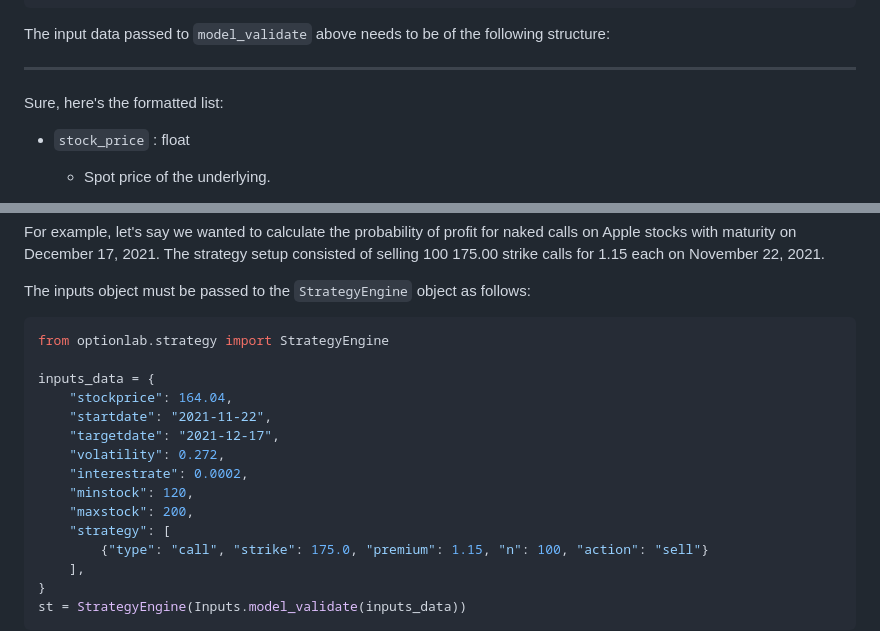
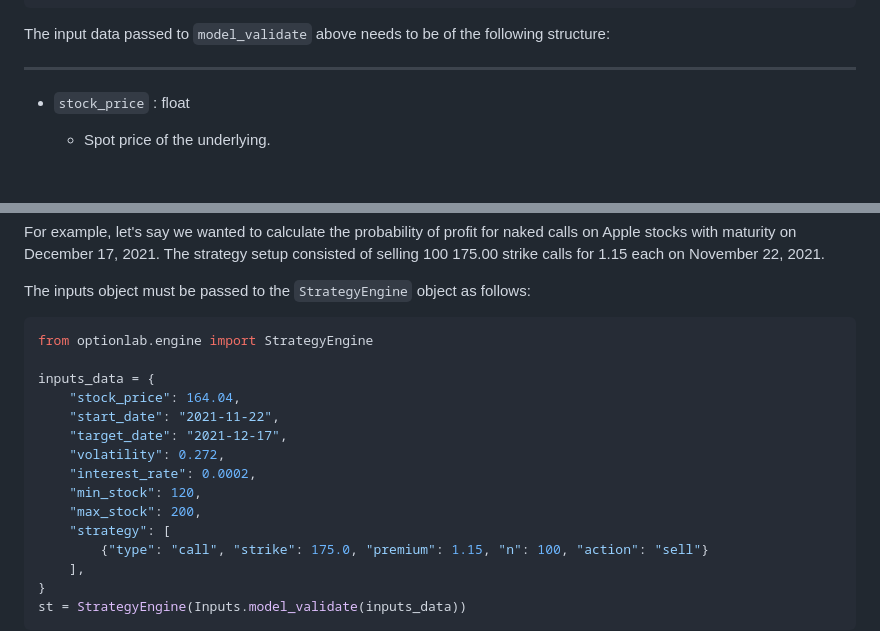
Before and after one commit to rgaveiga/optionlab, a Markdown page: README.md, 2 parts joined by grey strips. Drawn GitHub-style; blank space fills up the shorter version.

Commit message:
small fixes to README

````diff
--- a/README.md
+++ b/README.md
@@ -44,8 +44,6 @@ inputs = Inputs.model_validate(inputs_data)
 The input data passed to `model_validate` above needs to be of the following structure:
 
 ---
-
-Sure, here's the formatted list:
 
 - `stock_price` : float
   - Spot price of the underlying.
@@ -181,16 +179,16 @@ For example, let's say we wanted to calculate the probability of profit for nake
 The inputs object must be passed to the `StrategyEngine` object as follows:
 
 ```python
-from optionlab.strategy import StrategyEngine
+from optionlab.engine import StrategyEngine
 
 inputs_data = {
-    "stockprice": 164.04,
-    "startdate": "2021-11-22",
-    "targetdate": "2021-12-17",
+    "stock_price": 164.04,
+    "start_date": "2021-11-22",
+    "target_date": "2021-12-17",
     "volatility": 0.272,
-    "interestrate": 0.0002,
-    "minstock": 120,
-    "maxstock": 200,
+    "interest_rate": 0.0002,
+    "min_stock": 120,
+    "max_stock": 200,
     "strategy": [
         {"type": "call", "strike": 175.0, "premium": 1.15, "n": 100, "action": "sell"}
     ],
````
